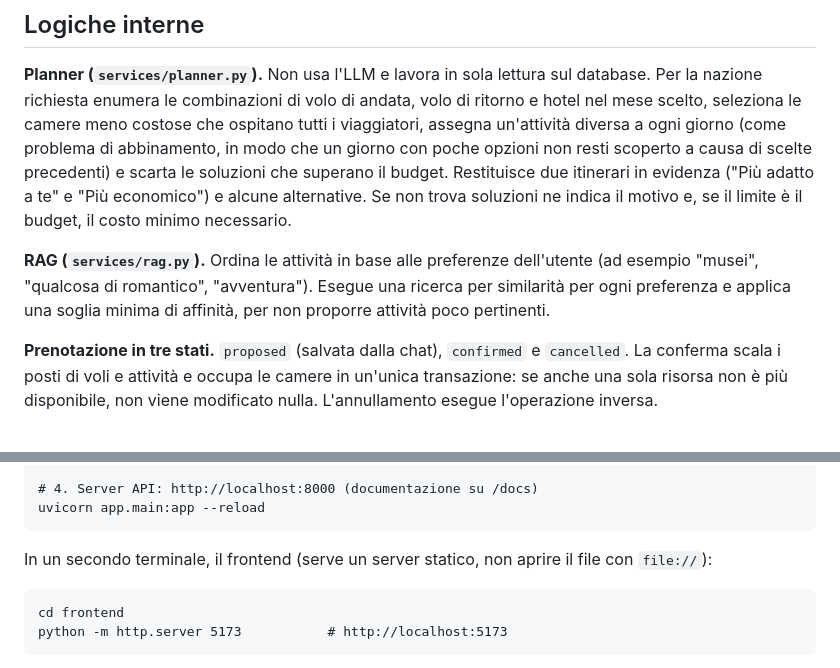
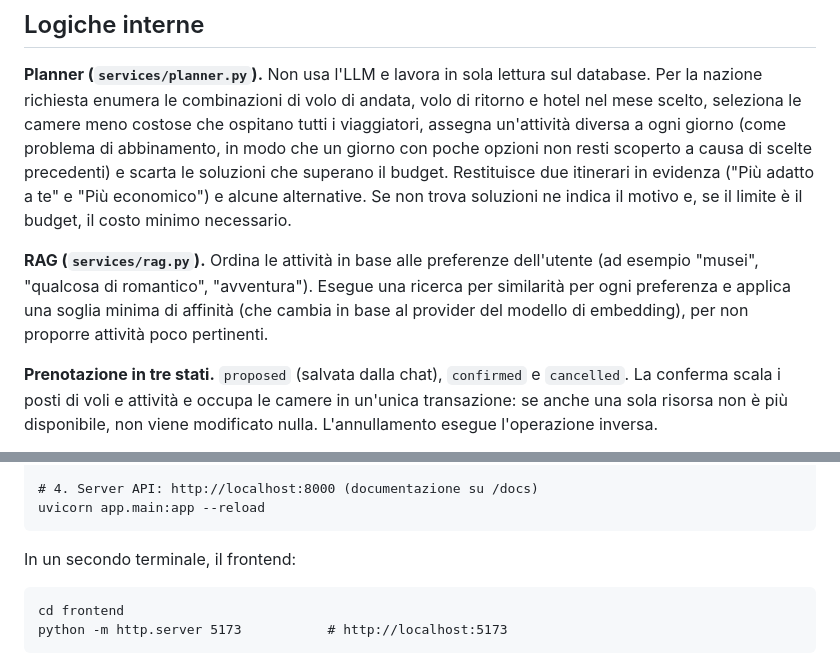
Before and after one commit to soniafoco/Virtual-Travel-Assistant, a Markdown page: README.md, 2 parts joined by grey strips. Drawn GitHub-style.

````diff
--- a/README.md
+++ b/README.md
@@ -87,7 +87,7 @@ Ogni freccia va da una tabella a quella che richiama, con il nome della colonna
 
 **Planner (`services/planner.py`).** Non usa l'LLM e lavora in sola lettura sul database. Per la nazione richiesta enumera le combinazioni di volo di andata, volo di ritorno e hotel nel mese scelto, seleziona le camere meno costose che ospitano tutti i viaggiatori, assegna un'attività diversa a ogni giorno (come problema di abbinamento, in modo che un giorno con poche opzioni non resti scoperto a causa di scelte precedenti) e scarta le soluzioni che superano il budget. Restituisce due itinerari in evidenza ("Più adatto a te" e "Più economico") e alcune alternative. Se non trova soluzioni ne indica il motivo e, se il limite è il budget, il costo minimo necessario.
 
-**RAG (`services/rag.py`).** Ordina le attività in base alle preferenze dell'utente (ad esempio "musei", "qualcosa di romantico", "avventura"). Esegue una ricerca per similarità per ogni preferenza e applica una soglia minima di affinità, per non proporre attività poco pertinenti.
+**RAG (`services/rag.py`).** Ordina le attività in base alle preferenze dell'utente (ad esempio "musei", "qualcosa di romantico", "avventura"). Esegue una ricerca per similarità per ogni preferenza e applica una soglia minima di affinità (che cambia in base al provider del modello di embedding), per non proporre attività poco pertinenti.
 
 **Prenotazione in tre stati.** `proposed` (salvata dalla chat), `confirmed` e `cancelled`. La conferma scala i posti di voli e attività e occupa le camere in un'unica transazione: se anche una sola risorsa non è più disponibile, non viene modificato nulla. L'annullamento esegue l'operazione inversa.
 
@@ -126,7 +126,7 @@ python -m db_scripts.index_vectors      # indicizza le attività in ChromaDB
 uvicorn app.main:app --reload
 ```
 
-In un secondo terminale, il frontend (serve un server statico, non aprire il file con `file://`):
+In un secondo terminale, il frontend:
 
 ```
 cd frontend
````
Also changed, not shown: other parts of README.md (+6 -6 lines).
